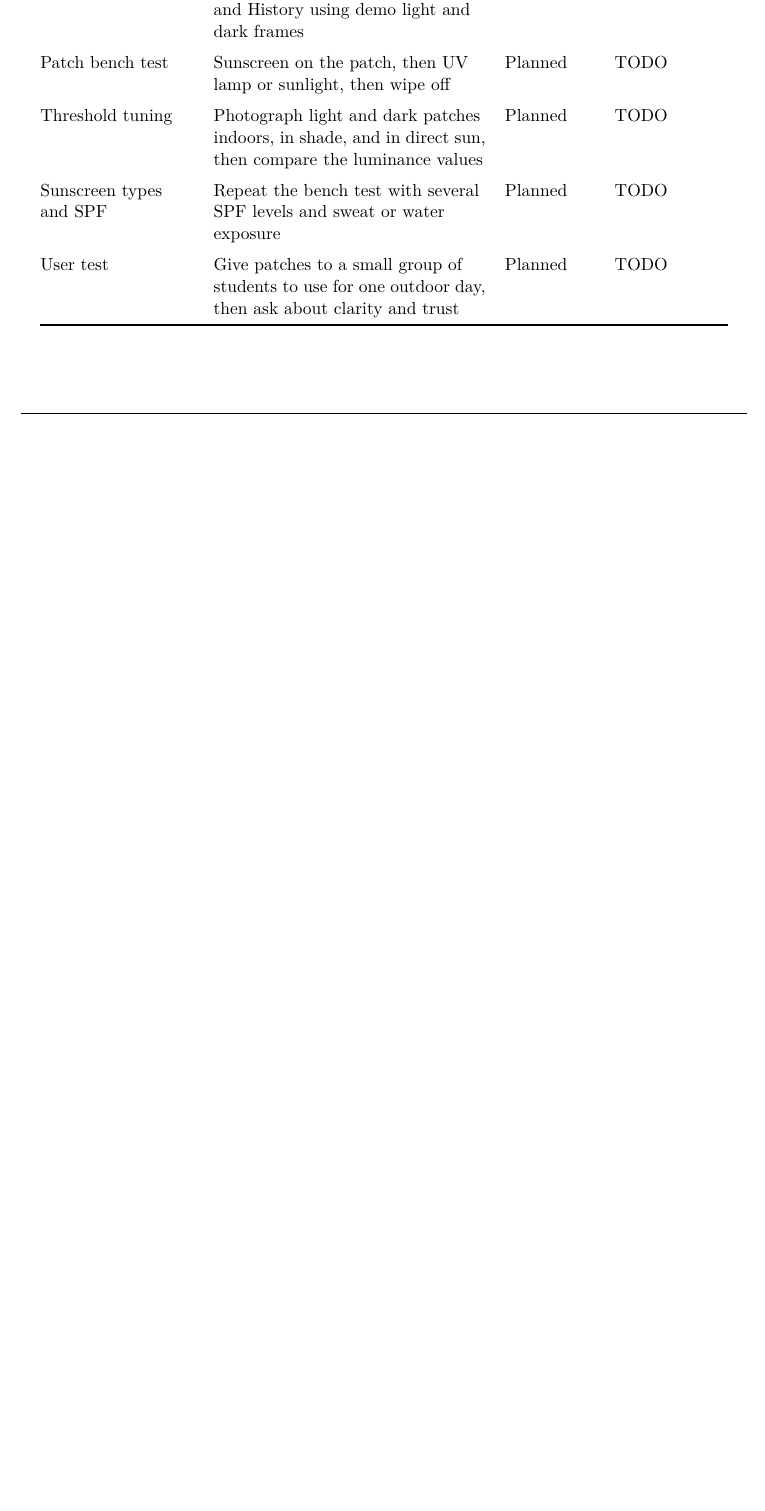
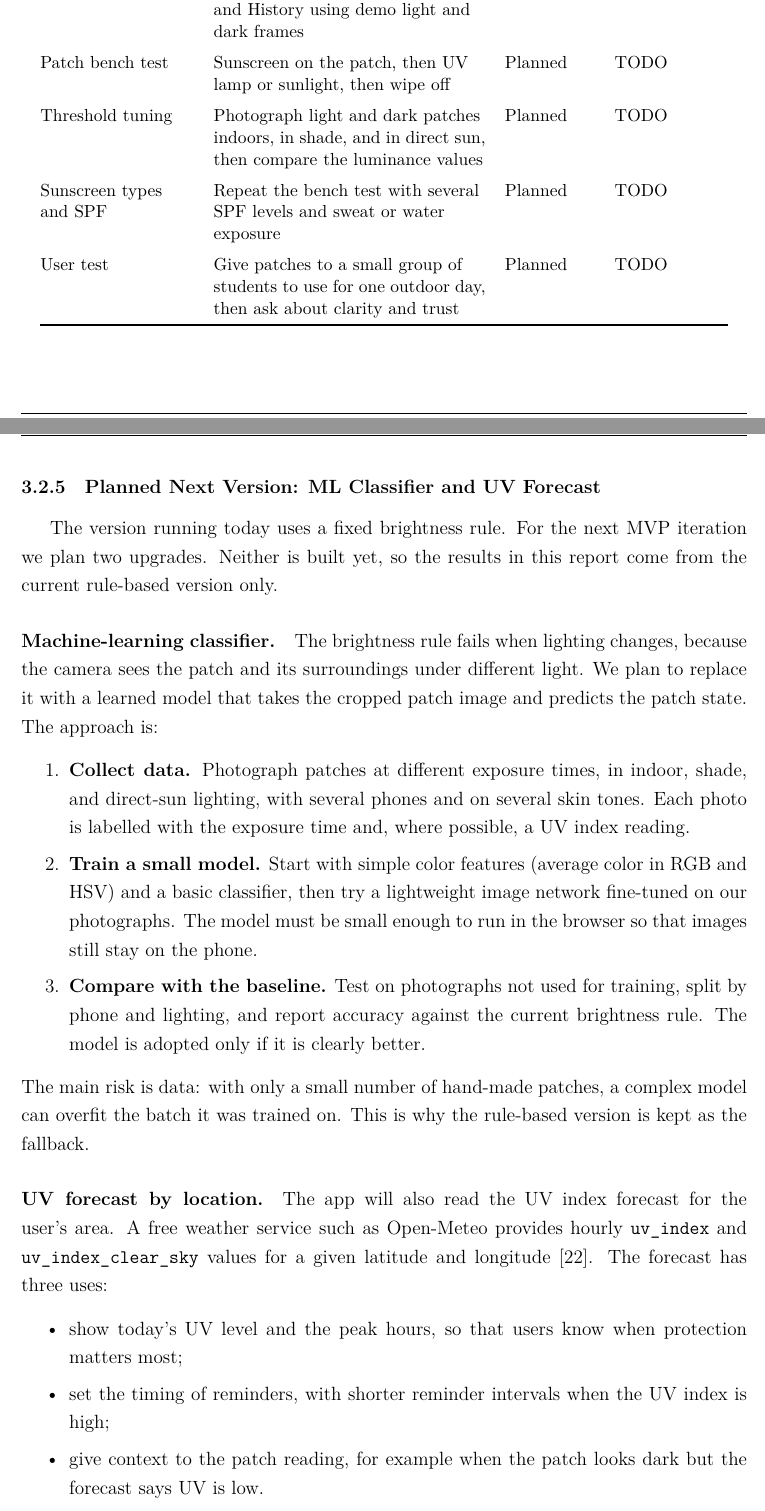
Before and after one commit to culey24/sun-check, a LaTeX document (tex/main.tex, which reads tex/sections/03_prototype_mvp.tex): part of page 22 of 54 before the commit and two parts of pages 22 and 23 of 56 after it, the two joined at a grey line, cut so that both start at the same text, the shorter picture padded with empty space. Compiled offline with XeLaTeX.

Commit message:
Section 3: add planned ML classifier and UV forecast API
Co-Authored-By: Claude Sonnet 5.5 <noreply@anthropic.com>
Claude-Session: https://claude.ai/code/session_01N2mEuZcGLFcqY12AuzmLQF

```diff
--- a/tex/sections/03_prototype_mvp.tex
+++ b/tex/sections/03_prototype_mvp.tex
@@ -337,3 +337,36 @@ patches.
 \end{tabular}
 \end{table}
 
+\subsubsection{Planned Next Version: ML Classifier and UV Forecast}\label{sec:planned-ml}
+The version running today uses a fixed brightness rule. For the next MVP iteration we plan two
+upgrades. Neither is built yet, so the results in this report come from the current rule-based
+version only.
+
+\paragraph{Machine-learning classifier.}
+The brightness rule fails when lighting changes, because the camera sees the patch and its
+surroundings under different light. We plan to replace it with a learned model that takes the
+cropped patch image and predicts the patch state. The approach is:
+\begin{enumerate}[itemsep=0pt]
+  \item \textbf{Collect data.} Photograph patches at different exposure times, in indoor, shade,
+    and direct-sun lighting, with several phones and on several skin tones. Each photo is labelled
+    with the exposure time and, where possible, a UV index reading.
+  \item \textbf{Train a small model.} Start with simple color features (average color in RGB and HSV)
+    and a basic classifier, then try a lightweight image network fine-tuned on our photographs. The
+    model must be small enough to run in the browser so that images still stay on the phone.
+  \item \textbf{Compare with the baseline.} Test on photographs not used for training, split by
+    phone and lighting, and report accuracy against the current brightness rule. The model is adopted
+    only if it is clearly better.
+\end{enumerate}
+The main risk is data: with only a small number of hand-made patches, a complex model can overfit
+the batch it was trained on. This is why the rule-based version is kept as the fallback.
+
+\paragraph{UV forecast by location.}
+The app will also read the UV index forecast for the user's area. A free weather service such as
+Open-Meteo provides hourly \texttt{uv\_index} and \texttt{uv\_index\_clear\_sky} values for a given
+latitude and longitude \cite{openmeteo2026}. The forecast has three uses:
+\begin{itemize}[itemsep=0pt]
+  \item show today's UV level and the peak hours, so that users know when protection matters most;
+  \item set the timing of reminders, with shorter reminder intervals when the UV index is high;
+  \item give context to the patch reading, for example when the patch looks dark but the forecast
+    says UV is low.
+\end{itemize}
```
Also changed, not shown: tex/REVIEW_NOTES.md (+7 -0 lines), tex/main.tex (+4 -0 lines), tex/sections/03_prototype_mvp.tex (39 more changed lines).
